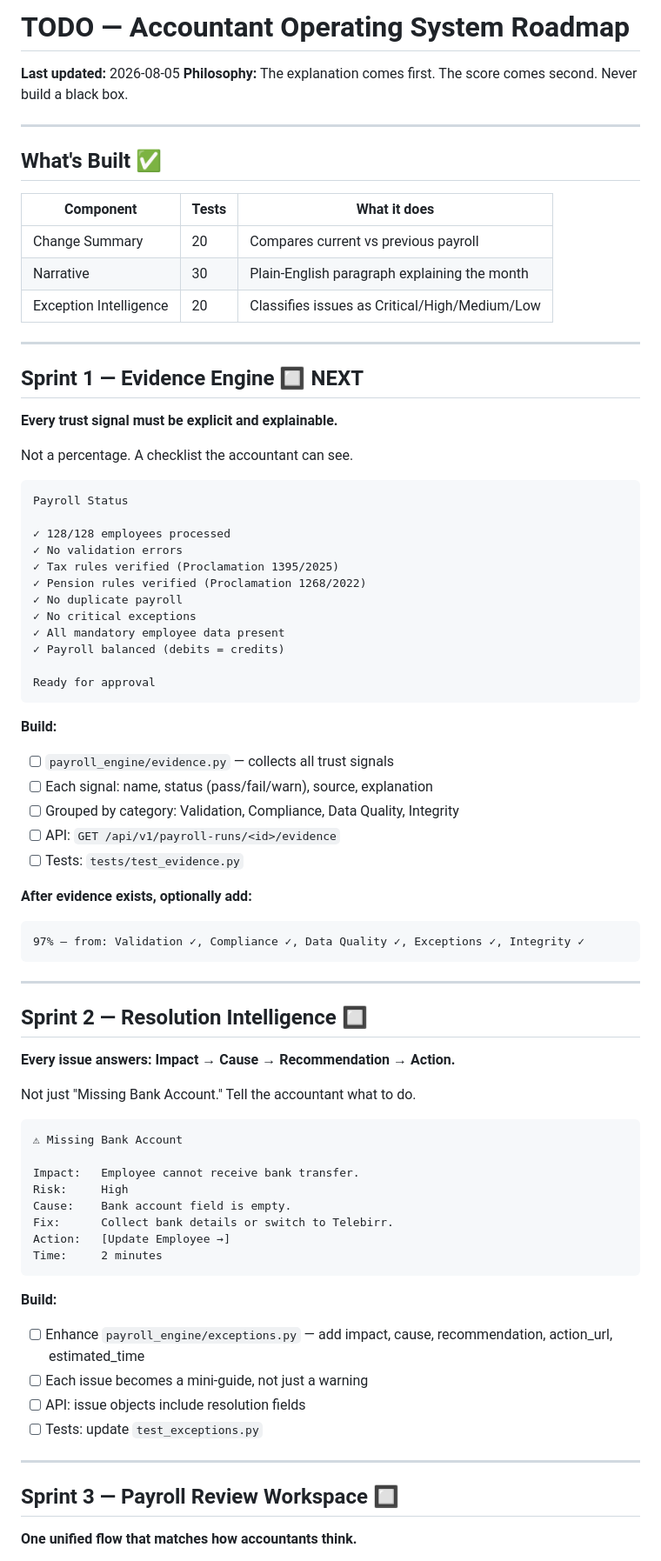
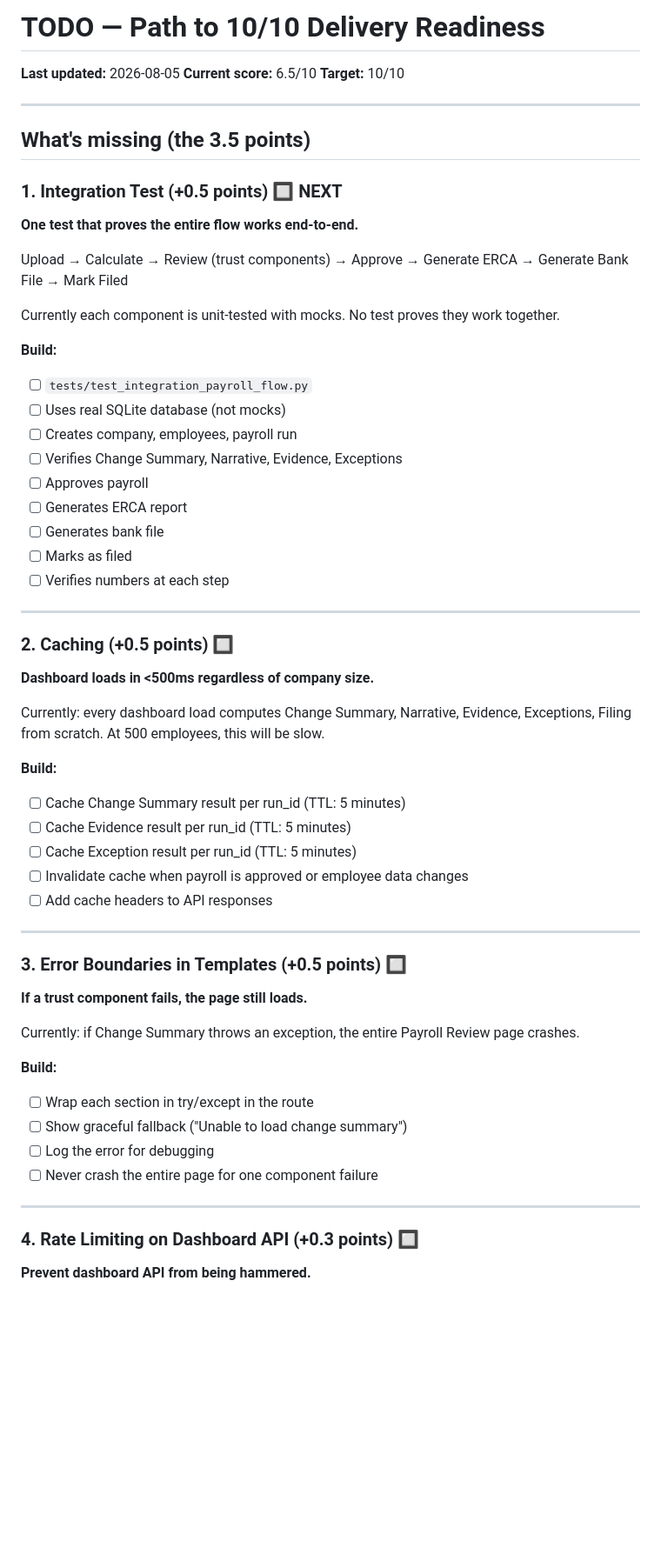
Before and after one commit to vouge2017/ethiopian_payroll_engine, a Markdown page: TODO.md, the part around one of its changes. Shown at 87% size. Drawn GitHub-style; blank space fills up the shorter version.

````diff
--- a/TODO.md
+++ b/TODO.md
@@ -1,81 +1,64 @@
-# TODO — Accountant Operating System Roadmap
+# TODO — Path to 10/10 Delivery Readiness
 
 **Last updated:** 2026-08-05
-**Philosophy:** The explanation comes first. The score comes second. Never build a black box.
+**Current score:** 6.5/10
+**Target:** 10/10
 
 ---
 
-## What's Built ✅
+## What's missing (the 3.5 points)
 
-| Component | Tests | What it does |
-|---|---|---|
-| Change Summary | 20 | Compares current vs previous payroll |
-| Narrative | 30 | Plain-English paragraph explaining the month |
-| Exception Intelligence | 20 | Classifies issues as Critical/High/Medium/Low |
+### 1. Integration Test (+0.5 points) 🔲 NEXT
+
+**One test that proves the entire flow works end-to-end.**
+
+Upload → Calculate → Review (trust components) → Approve → Generate ERCA → Generate Bank File → Mark Filed
+
+Currently each component is unit-tested with mocks. No test proves they work together.
+
+**Build:**
+- [ ] `tests/test_integration_payroll_flow.py`
+- [ ] Uses real SQLite database (not mocks)
+- [ ] Creates company, employees, payroll run
+- [ ] Verifies Change Summary, Narrative, Evidence, Exceptions
+- [ ] Approves payroll
+- [ ] Generates ERCA report
+- [ ] Generates bank file
+- [ ] Marks as filed
+- [ ] Verifies numbers at each step
 
 ---
 
-## Sprint 1 — Evidence Engine 🔲 NEXT
+### 2. Caching (+0.5 points) 🔲
 
-**Every trust signal must be explicit and explainable.**
+**Dashboard loads in <500ms regardless of company size.**
 
-Not a percentage. A checklist the accountant can see.
-
-```
-Payroll Status
-
-✓ 128/128 employees processed
-✓ No validation errors
-✓ Tax rules verified (Proclamation 1395/2025)
-✓ Pension rules verified (Proclamation 1268/2022)
-✓ No duplicate payroll
-✓ No critical exceptions
-✓ All mandatory employee data present
-✓ Payroll balanced (debits = credits)
-
-Ready for approval
-```
+Currently: every dashboard load computes Change Summary, Narrative, Evidence, Exceptions, Filing from scratch. At 500 employees, this will be slow.
 
 **Build:**
-- [ ] `payroll_engine/evidence.py` — collects all trust signals
-- [ ] Each signal: name, status (pass/fail/warn), source, explanation
-- [ ] Grouped by category: Validation, Compliance, Data Quality, Integrity
-- [ ] API: `GET /api/v1/payroll-runs/<id>/evidence`
-- [ ] Tests: `tests/test_evidence.py`
-
-**After evidence exists, optionally add:**
-```
-97% — from: Validation ✓, Compliance ✓, Data Quality ✓, Exceptions ✓, Integrity ✓
-```
+- [ ] Cache Change Summary result per run_id (TTL: 5 minutes)
+- [ ] Cache Evidence result per run_id (TTL: 5 minutes)
+- [ ] Cache Exception result per run_id (TTL: 5 minutes)
+- [ ] Invalidate cache when payroll is approved or employee data changes
+- [ ] Add cache headers to API responses
 
 ---
 
-## Sprint 2 — Resolution Intelligence 🔲
+### 3. Error Boundaries in Templates (+0.5 points) 🔲
 
-**Every issue answers: Impact → Cause → Recommendation → Action.**
+**If a trust component fails, the page still loads.**
 
-Not just "Missing Bank Account." Tell the accountant what to do.
-
-```
-⚠ Missing Bank Account
-
-Impact:   Employee cannot receive bank transfer.
-Risk:     High
-Cause:    Bank account field is empty.
-Fix:      Collect bank details or switch to Telebirr.
-Action:   [Update Employee →]
-Time:     2 minutes
-```
+Currently: if Change Summary throws an exception, the entire Payroll Review page crashes.
 
 **Build:**
-- [ ] Enhance `payroll_engine/exceptions.py` — add impact, cause, recommendation, action_url, estimated_time
-- [ ] Each issue becomes a mini-guide, not just a warning
-- [ ] API: issue objects include resolution fields
-- [ ] Tests: update `test_exceptions.py`
+- [ ] Wrap each section in try/except in the route
+- [ ] Show graceful fallback ("Unable to load change summary")
+- [ ] Log the error for debugging
+- [ ] Never crash the entire page for one component failure
 
 ---
 
-## Sprint 3 — Payroll Review Workspace 🔲
+### 4. Rate Limiting on Dashboard API (+0.3 points) 🔲
 
-**One unified flow that matches how accountants think.**
+**Prevent dashboard API from being hammered.**
 
````
Also changed, not shown: other parts of TODO.md (+52 -71 lines).
